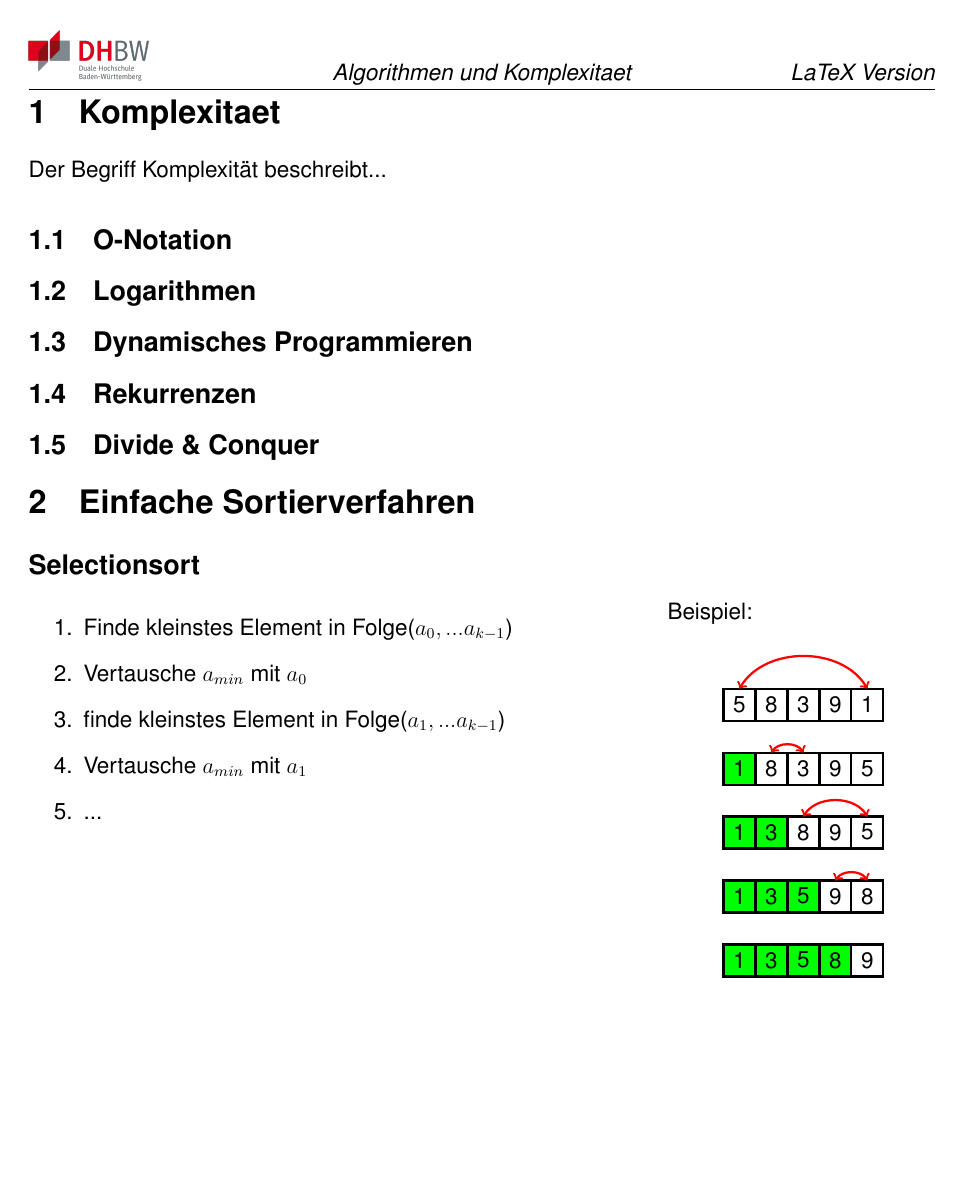
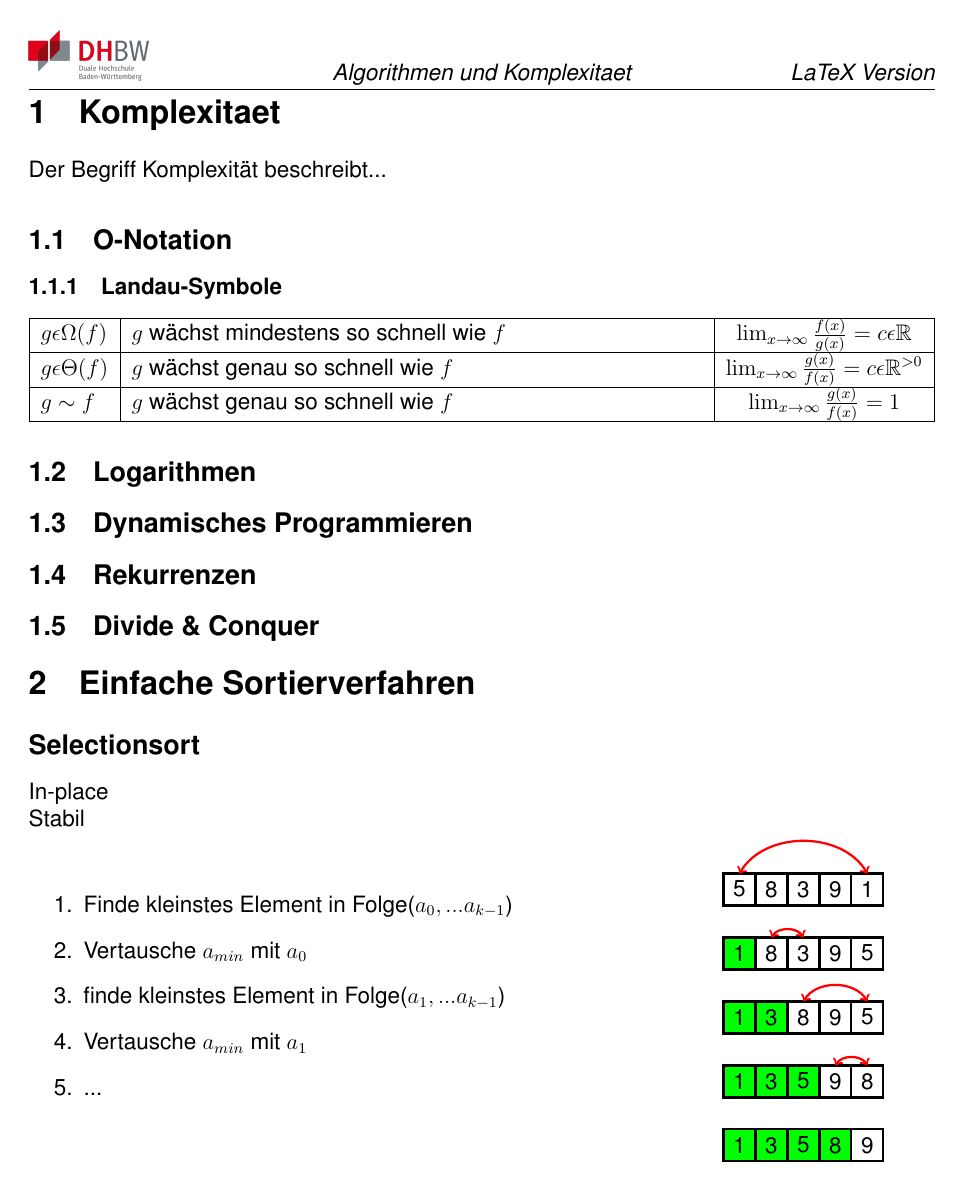
Before and after one commit to RauschRobin/Algorithmen-und-Komplexitaet, a LaTeX document (Algorithmen_und_Komplexitaet.tex): page 2 of 3. Compiled offline with pdfLaTeX.

Commit message:
23.05 Vorlesung

```diff
--- a/Algorithmen_und_Komplexitaet.tex
+++ b/Algorithmen_und_Komplexitaet.tex
@@ -44,6 +44,17 @@
 Der Begriff Komplexität beschreibt...
 \subsection{O-Notation}
 
+\subsubsection{Landau-Symbole}
+\begin{tabularx}{\textwidth}{|l|X|c|}
+	\hline
+	$g  \epsilon  \Omega (f)$ & $g$ wächst mindestens so schnell wie $f$ & $\lim_{x \to \infty} \frac{f(x)}{g(x)} = c \epsilon \mathbb{R}$ \\
+	\hline
+	$g  \epsilon  \Theta (f)$ & $g$ wächst genau so schnell wie $f$ & $\lim_{x \to \infty} \frac{g(x)}{f(x)} = c \epsilon \mathbb{R}^{>0}$ \\
+	\hline
+	$g \sim f$ & $g$ wächst genau so schnell wie $f$ & $\lim_{x \to \infty} \frac{g(x)}{f(x)} = 1$ \\
+	\hline
+\end{tabularx}
+
 \subsection{Logarithmen}
 
 \subsection{Dynamisches Programmieren}
@@ -54,7 +65,9 @@ Der Begriff Komplexität beschreibt...
 
 \section{Einfache Sortierverfahren}
 \subsection*{Selectionsort}
-\begin{minipage}[t]{0.7\textwidth}
+In-place\newline
+Stabil\newline
+\begin{minipage}[c]{0.7\textwidth}
 	\begin{enumerate}
 		\item Finde kleinstes Element in Folge($a_0, ...a_{k-1}$)
 		\item Vertausche $a_{min}$ mit $a_0$
@@ -63,8 +76,7 @@ Der Begriff Komplexität beschreibt...
 		\item ...
 	\end{enumerate}
 \end{minipage}
-\begin{minipage}[t]{0.3\textwidth}
-	Beispiel:
+\begin{minipage}[c]{0.3\textwidth}
 	\begin{center}
 		\begin{tikzpicture}[scale=0.6]
 			\foreach \y in {0,...,4}
```
Also changed, not shown: Algorithmen_und_Komplexitaet.pdf, Algorithmen_und_Komplexitaet.tex (6 more changed lines).
